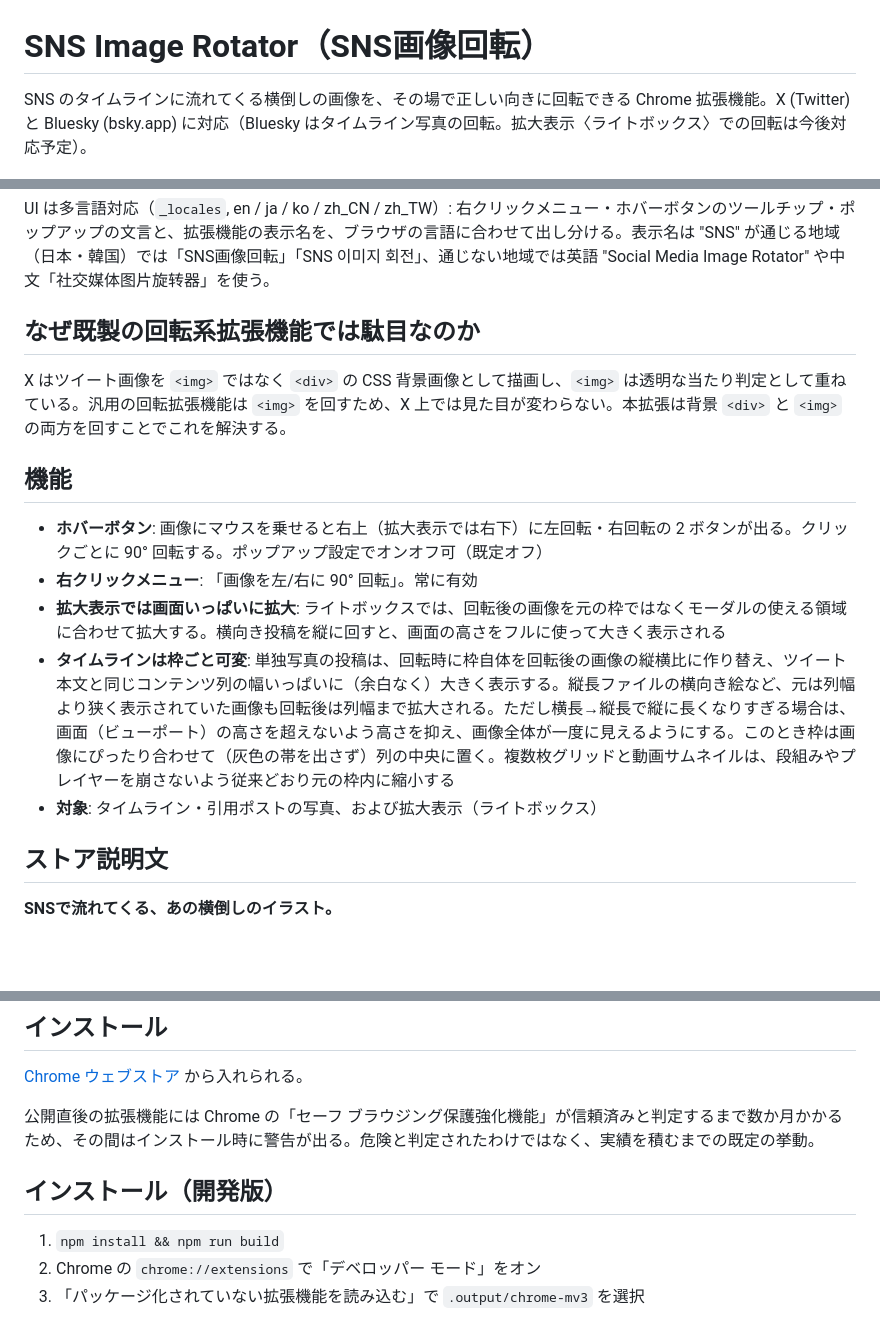
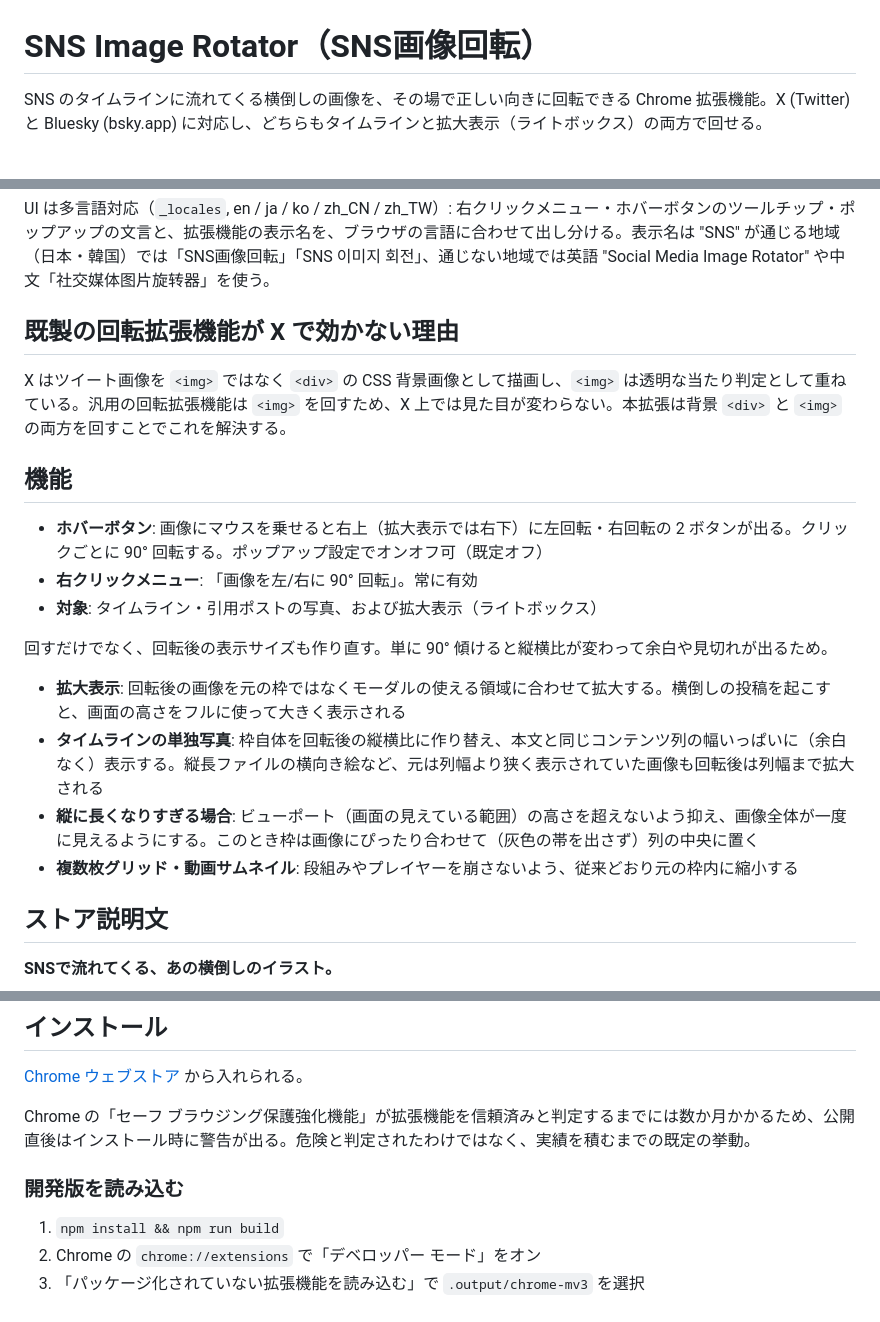
Before and after one commit to apricot-cake/sns-image-rotator, a Markdown page: README.md, 3 parts joined by grey strips. GitHub-like rendering; blank space fills up the shorter version.

Commit message:
Correct and tighten the README
The intro still said Bluesky lightbox rotation was planned, but it has
been implemented since the adapter landed. Both sites now support the
timeline and the lightbox, so say so.

Also splits the resizing behaviour out of one overlong bullet, scopes the
"why other extensions fail" heading to X (which is what the section
actually explains), makes the two install headings a section and its
subsection, and unifies the credits wording with the rest of the prose.

Co-Authored-By: Claude Opus 4.8 <noreply@anthropic.com>

```diff
--- a/README.md
+++ b/README.md
@@ -1,12 +1,12 @@
 # SNS Image Rotator（SNS画像回転）
 
-SNS のタイムラインに流れてくる横倒しの画像を、その場で正しい向きに回転できる Chrome 拡張機能。X (Twitter) と Bluesky (bsky.app) に対応（Bluesky はタイムライン写真の回転。拡大表示〈ライトボックス〉での回転は今後対応予定）。
+SNS のタイムラインに流れてくる横倒しの画像を、その場で正しい向きに回転できる Chrome 拡張機能。X (Twitter) と Bluesky (bsky.app) に対応し、どちらもタイムラインと拡大表示（ライトボックス）の両方で回せる。
 
 ![横倒しのイラストを右クリックメニューから 90° 回転させ、正しい向きで大きく表示するまで](docs/screenshot.png)
 
 UI は多言語対応（`_locales`, en / ja / ko / zh_CN / zh_TW）: 右クリックメニュー・ホバーボタンのツールチップ・ポップアップの文言と、拡張機能の表示名を、ブラウザの言語に合わせて出し分ける。表示名は "SNS" が通じる地域（日本・韓国）では「SNS画像回転」「SNS 이미지 회전」、通じない地域では英語 "Social Media Image Rotator" や中文「社交媒体图片旋转器」を使う。
 
-## なぜ既製の回転系拡張機能では駄目なのか
+## 既製の回転拡張機能が X で効かない理由
 
 X はツイート画像を `<img>` ではなく `<div>` の CSS 背景画像として描画し、`<img>` は透明な当たり判定として重ねている。汎用の回転拡張機能は `<img>` を回すため、X 上では見た目が変わらない。本拡張は背景 `<div>` と `<img>` の両方を回すことでこれを解決する。
 
@@ -14,9 +14,14 @@ X はツイート画像を `<img>` ではなく `<div>` の CSS 背景画像と
 
 - **ホバーボタン**: 画像にマウスを乗せると右上（拡大表示では右下）に左回転・右回転の 2 ボタンが出る。クリックごとに 90° 回転する。ポップアップ設定でオンオフ可（既定オフ）
 - **右クリックメニュー**: 「画像を左/右に 90° 回転」。常に有効
-- **拡大表示では画面いっぱいに拡大**: ライトボックスでは、回転後の画像を元の枠ではなくモーダルの使える領域に合わせて拡大する。横向き投稿を縦に回すと、画面の高さをフルに使って大きく表示される
-- **タイムラインは枠ごと可変**: 単独写真の投稿は、回転時に枠自体を回転後の画像の縦横比に作り替え、ツイート本文と同じコンテンツ列の幅いっぱいに（余白なく）大きく表示する。縦長ファイルの横向き絵など、元は列幅より狭く表示されていた画像も回転後は列幅まで拡大される。ただし横長→縦長で縦に長くなりすぎる場合は、画面（ビューポート）の高さを超えないよう高さを抑え、画像全体が一度に見えるようにする。このとき枠は画像にぴったり合わせて（灰色の帯を出さず）列の中央に置く。複数枚グリッドと動画サムネイルは、段組みやプレイヤーを崩さないよう従来どおり元の枠内に縮小する
 - **対象**: タイムライン・引用ポストの写真、および拡大表示（ライトボックス）
+
+回すだけでなく、回転後の表示サイズも作り直す。単に 90° 傾けると縦横比が変わって余白や見切れが出るため。
+
+- **拡大表示**: 回転後の画像を元の枠ではなくモーダルの使える領域に合わせて拡大する。横倒しの投稿を起こすと、画面の高さをフルに使って大きく表示される
+- **タイムラインの単独写真**: 枠自体を回転後の縦横比に作り替え、本文と同じコンテンツ列の幅いっぱいに（余白なく）表示する。縦長ファイルの横向き絵など、元は列幅より狭く表示されていた画像も回転後は列幅まで拡大される
+- **縦に長くなりすぎる場合**: ビューポート（画面の見えている範囲）の高さを超えないよう抑え、画像全体が一度に見えるようにする。このとき枠は画像にぴったり合わせて（灰色の帯を出さず）列の中央に置く
+- **複数枚グリッド・動画サムネイル**: 段組みやプレイヤーを崩さないよう、従来どおり元の枠内に縮小する
 
 ## ストア説明文
 
@@ -34,9 +39,9 @@ X はツイート画像を `<img>` ではなく `<div>` の CSS 背景画像と
 
 [Chrome ウェブストア](https://chromewebstore.google.com/detail/affodfbfgaikjohkhnfmjalnapgjfklf) から入れられる。
 
-公開直後の拡張機能には Chrome の「セーフ ブラウジング保護強化機能」が信頼済みと判定するまで数か月かかるため、その間はインストール時に警告が出る。危険と判定されたわけではなく、実績を積むまでの既定の挙動。
+Chrome の「セーフ ブラウジング保護強化機能」が拡張機能を信頼済みと判定するまでには数か月かかるため、公開直後はインストール時に警告が出る。危険と判定されたわけではなく、実績を積むまでの既定の挙動。
 
-## インストール（開発版）
+### 開発版を読み込む
 
 1. `npm install && npm run build`
 2. Chrome の `chrome://extensions` で「デベロッパー モード」をオン
```
Also changed, not shown: other parts of README.md (+1 -1 lines).
